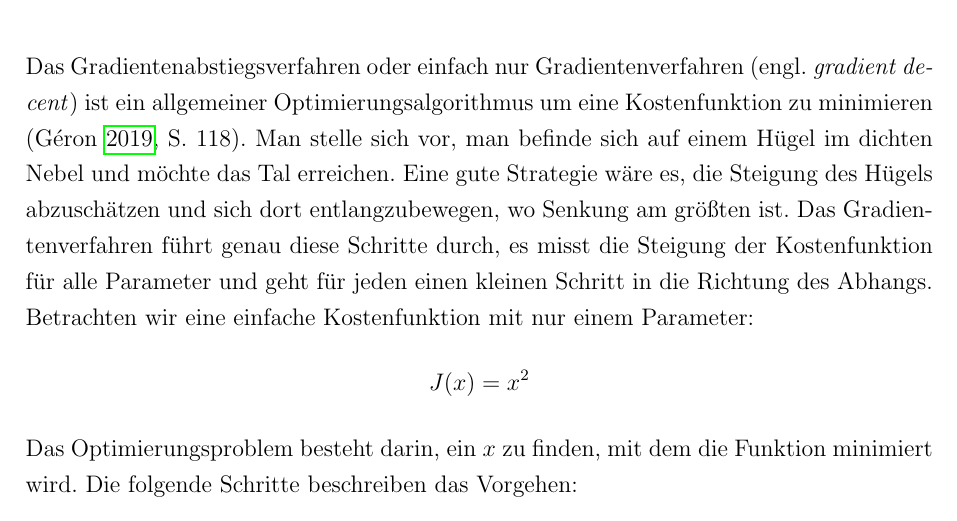
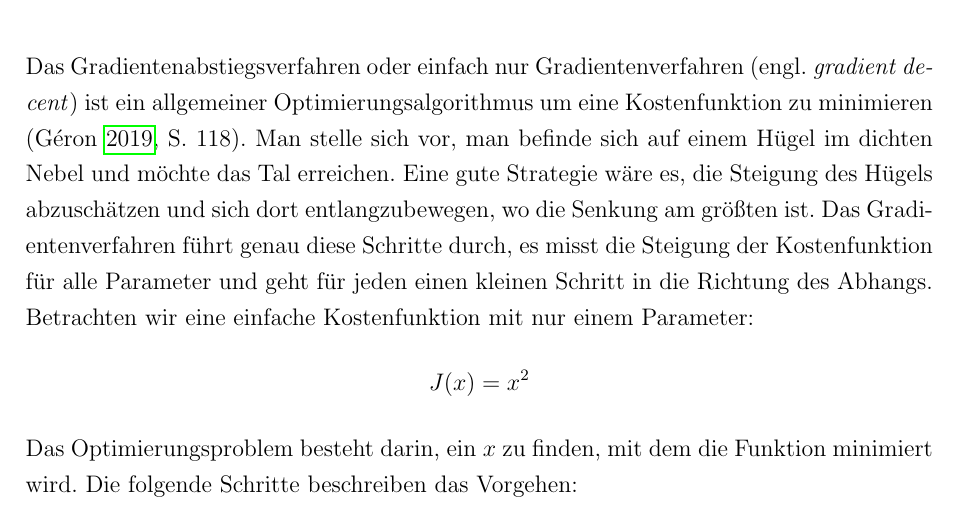
Before and after one commit to JensDll/bachelorarbeit, a LaTeX document (main.tex, which reads appendix/gd/gd.tex): part of page 31 of 35, cut so that both start at the same text. Compiled offline with pdfLaTeX.

Commit message:
fix typo

```diff
--- a/appendix/gd/gd.tex
+++ b/appendix/gd/gd.tex
@@ -7,7 +7,8 @@ Man stelle sich vor, man befinde sich auf einem Hügel im dichten Nebel
 und möchte das Tal erreichen.
 Eine gute Strategie wäre es, die Steigung des
 Hügels abzuschätzen und sich dort entlangzubewegen,
-wo Senkung am größten ist. Das Gradientenverfahren führt genau diese Schritte durch,
+wo die Senkung am größten ist.
+Das Gradientenverfahren führt genau diese Schritte durch,
 es misst die Steigung der Kostenfunktion für alle Parameter
 und geht für jeden einen kleinen Schritt in die Richtung des Abhangs.
 Betrachten wir eine einfache Kostenfunktion
```
